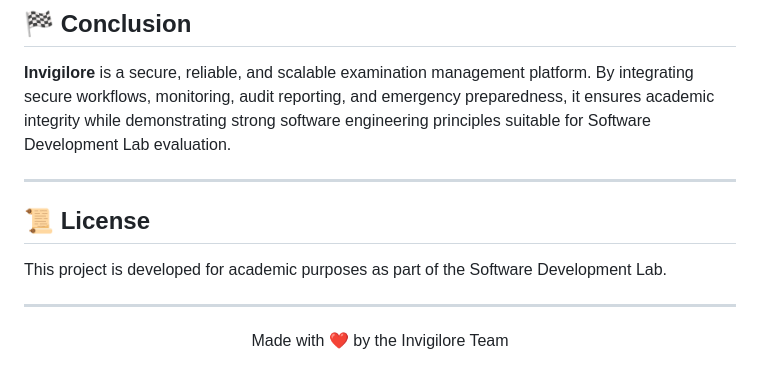
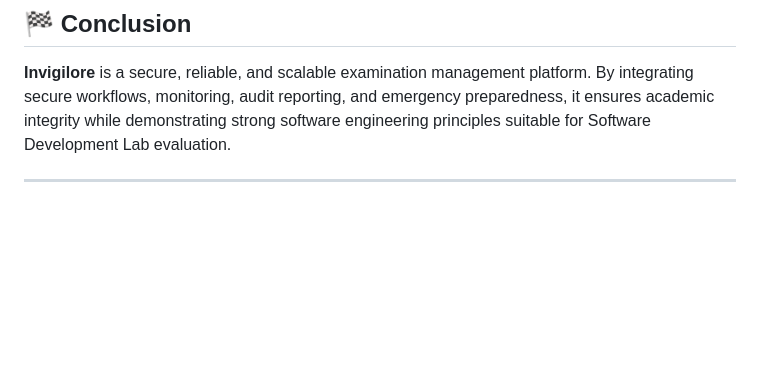
Before and after one commit to Tayebbb/Invigilore, a Markdown page: README.md, the part around the change. Drawn GitHub-style; blank space fills up the shorter version.

Commit message:
docs: Update README formatting

```diff
--- a/README.md
+++ b/README.md
@@ -215,13 +215,3 @@ Hybrid approach combining SSR and CSR for best performance:
 **Invigilore** is a secure, reliable, and scalable examination management platform. By integrating secure workflows, monitoring, audit reporting, and emergency preparedness, it ensures academic integrity while demonstrating strong software engineering principles suitable for Software Development Lab evaluation.
 
 ---
-
-## 📜 License
-
-This project is developed for academic purposes as part of the Software Development Lab.
-
----
-
-<p align="center">
-  Made with ❤️ by the Invigilore Team
-</p>
```
